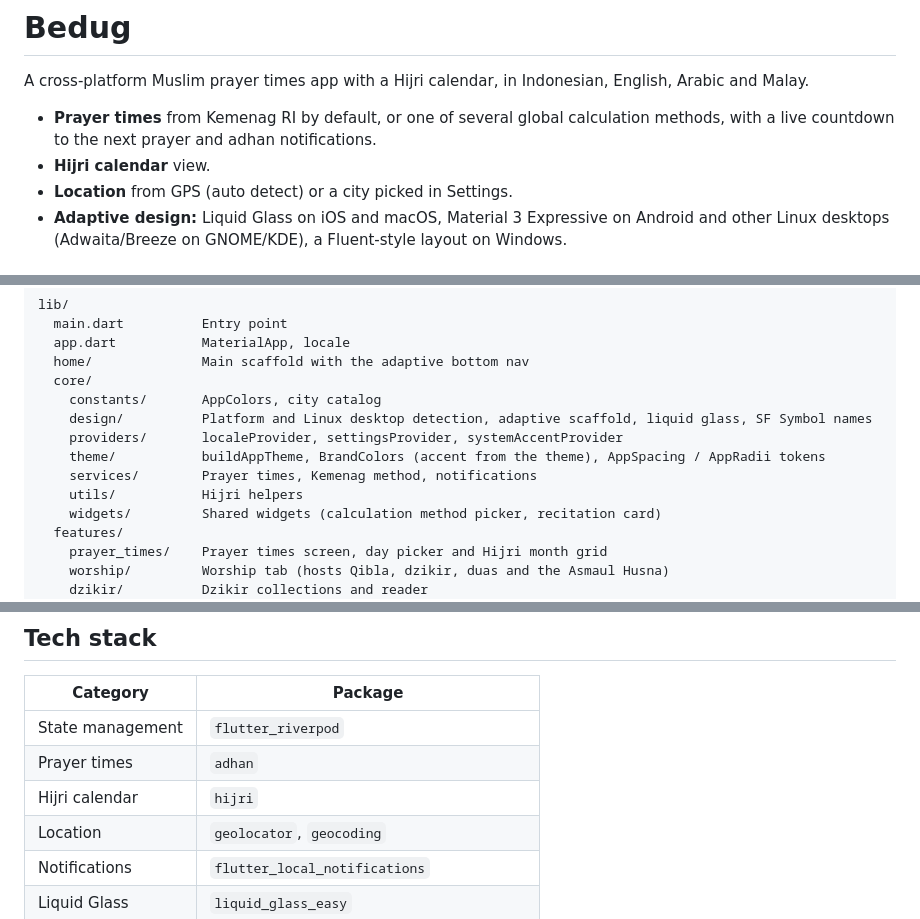
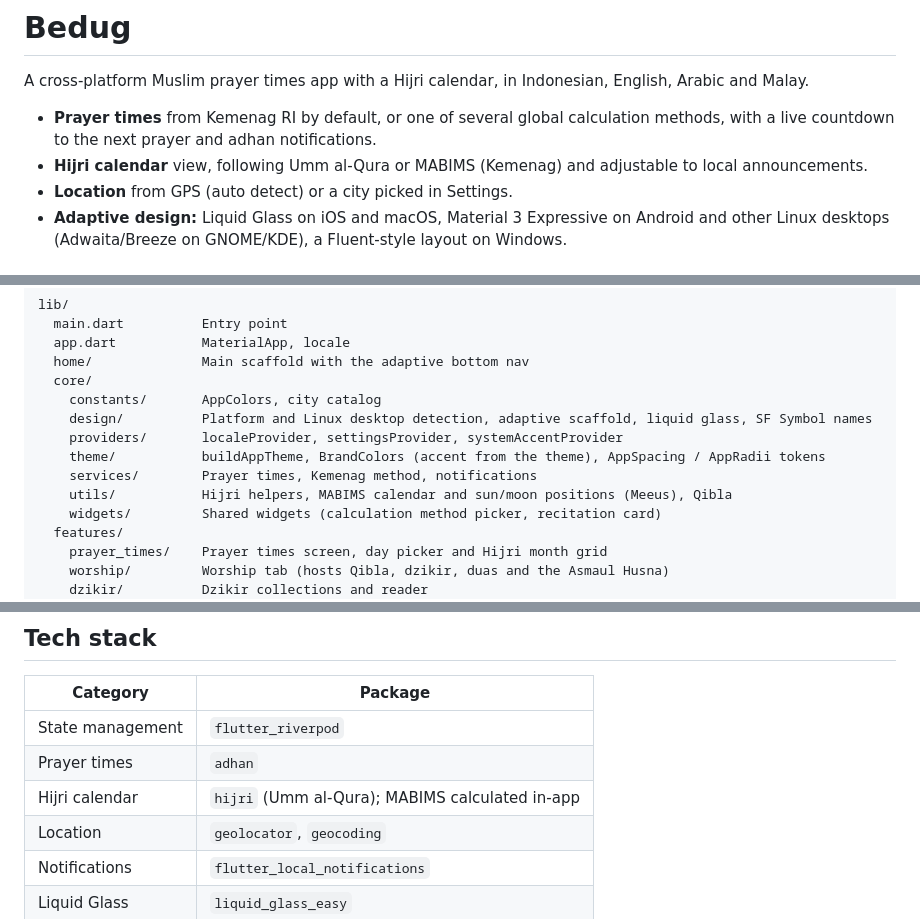
Before and after one commit to ardeman/project_bedug_flutter, a Markdown page: README.md, 3 parts joined by grey strips. Rendered like a GitHub page.

Commit message:
docs(readme): mention the Hijri calendar sources in the overview, layout and stack

```diff
--- a/README.md
+++ b/README.md
@@ -3,7 +3,7 @@
 A cross-platform Muslim prayer times app with a Hijri calendar, in Indonesian, English, Arabic and Malay.
 
 - **Prayer times** from Kemenag RI by default, or one of several global calculation methods, with a live countdown to the next prayer and adhan notifications.
-- **Hijri calendar** view.
+- **Hijri calendar** view, following Umm al-Qura or MABIMS (Kemenag) and adjustable to local announcements.
 - **Location** from GPS (auto detect) or a city picked in Settings.
 - **Adaptive design:** Liquid Glass on iOS and macOS, Material 3 Expressive on Android and other Linux desktops (Adwaita/Breeze on GNOME/KDE), a Fluent-style layout on Windows.
 
@@ -131,7 +131,7 @@ lib/
     providers/       localeProvider, settingsProvider, systemAccentProvider
     theme/           buildAppTheme, BrandColors (accent from the theme), AppSpacing / AppRadii tokens
     services/        Prayer times, Kemenag method, notifications
-    utils/           Hijri helpers
+    utils/           Hijri helpers, MABIMS calendar and sun/moon positions (Meeus), Qibla
     widgets/         Shared widgets (calculation method picker, recitation card)
   features/
     prayer_times/    Prayer times screen, day picker and Hijri month grid
@@ -390,7 +390,7 @@ macOS uses the same bundle ID; add it in App Store Connect with **+** next to th
 | --- | --- |
 | State management | `flutter_riverpod` |
 | Prayer times | `adhan` |
-| Hijri calendar | `hijri` |
+| Hijri calendar | `hijri` (Umm al-Qura); MABIMS calculated in-app |
 | Location | `geolocator`, `geocoding` |
 | Notifications | `flutter_local_notifications` |
 | Liquid Glass | `liquid_glass_easy` |
```
